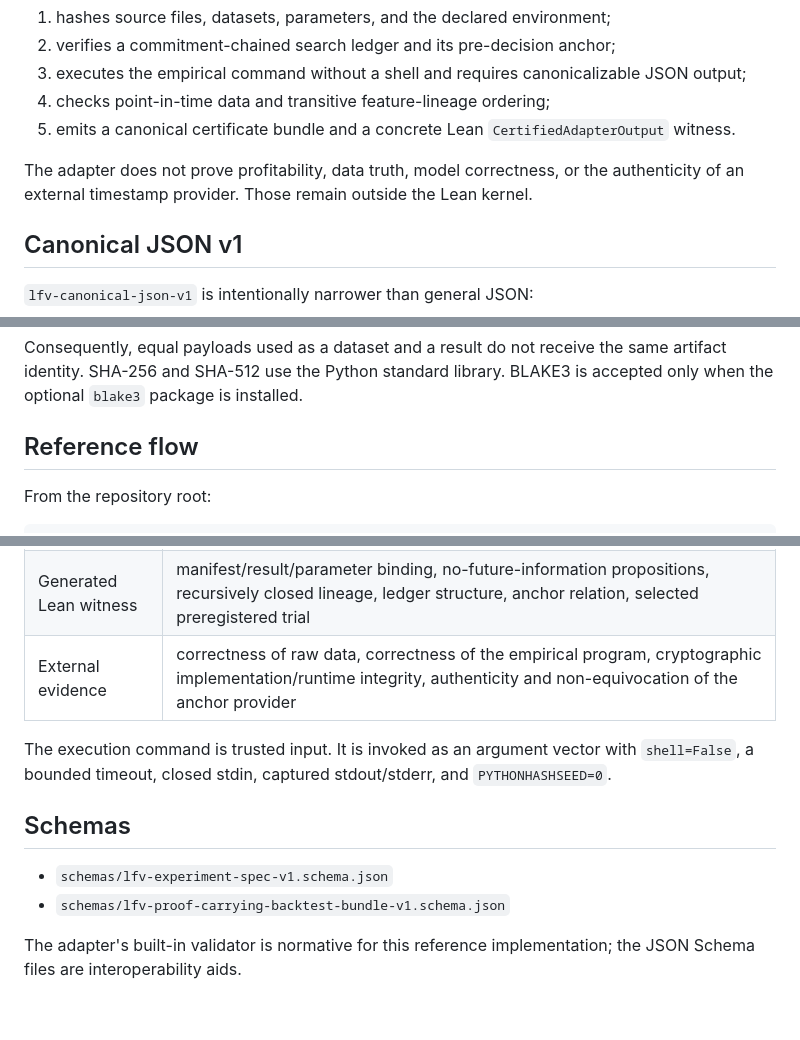
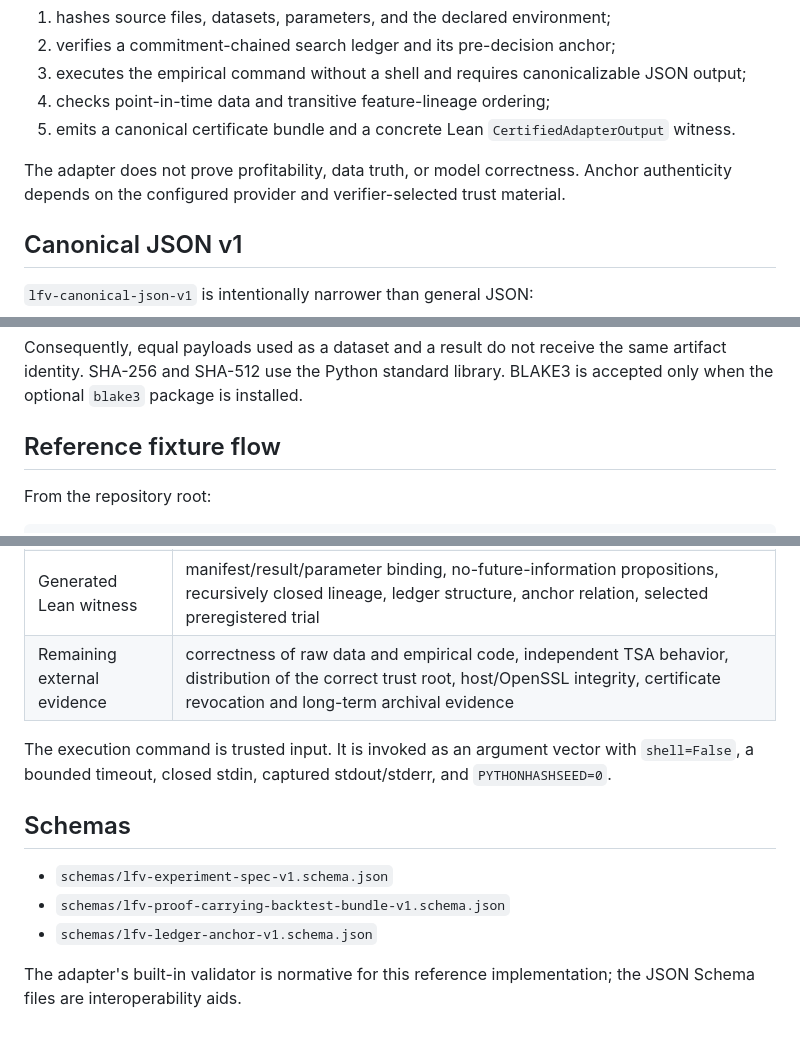
Before and after one commit to dmbs335/lean-finance-verification, a Markdown page: docs/REFERENCE_ADAPTER.md, 3 parts joined by grey strips. Rendered like a GitHub page.

```diff
--- a/docs/REFERENCE_ADAPTER.md
+++ b/docs/REFERENCE_ADAPTER.md
@@ -10,7 +10,7 @@ It performs five operations in one deterministic pipeline:
 4. checks point-in-time data and transitive feature-lineage ordering;
 5. emits a canonical certificate bundle and a concrete Lean `CertifiedAdapterOutput` witness.
 
-The adapter does not prove profitability, data truth, model correctness, or the authenticity of an external timestamp provider. Those remain outside the Lean kernel.
+The adapter does not prove profitability, data truth, or model correctness. Anchor authenticity depends on the configured provider and verifier-selected trust material.
 
 ## Canonical JSON v1
 
@@ -31,7 +31,7 @@ LFV\0ARTIFACT\0V1\0<artifact-kind>\0<schema-id>\0<canonical-json-bytes>
 
 Consequently, equal payloads used as a dataset and a result do not receive the same artifact identity. SHA-256 and SHA-512 use the Python standard library. BLAKE3 is accepted only when the optional `blake3` package is installed.
 
-## Reference flow
+## Reference fixture flow
 
 From the repository root:
 
@@ -93,5 +125,5 @@ final decision at 10
 | Generated Lean witness | manifest/result/parameter binding, no-future-information propositions, recursively closed lineage, ledger structure, anchor relation, selected preregistered trial |
-| External evidence | correctness of raw data, correctness of the empirical program, cryptographic implementation/runtime integrity, authenticity and non-equivocation of the anchor provider |
+| Remaining external evidence | correctness of raw data and empirical code, independent TSA behavior, distribution of the correct trust root, host/OpenSSL integrity, certificate revocation and long-term archival evidence |
 
 The execution command is trusted input. It is invoked as an argument vector with `shell=False`, a bounded timeout, closed stdin, captured stdout/stderr, and `PYTHONHASHSEED=0`.
 
@@ -99,5 +131,6 @@ The execution command is trusted input. It is invoked as an argument vector with
 
 - `schemas/lfv-experiment-spec-v1.schema.json`
 - `schemas/lfv-proof-carrying-backtest-bundle-v1.schema.json`
+- `schemas/lfv-ledger-anchor-v1.schema.json`
 
 The adapter's built-in validator is normative for this reference implementation; the JSON Schema files are interoperability aids.
```
Also changed, not shown: other parts of docs/REFERENCE_ADAPTER.md (+38 -6 lines).
